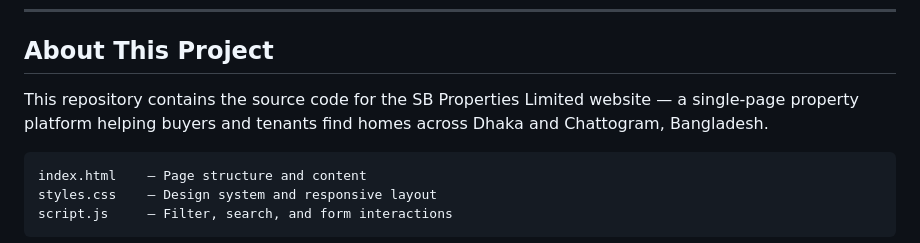
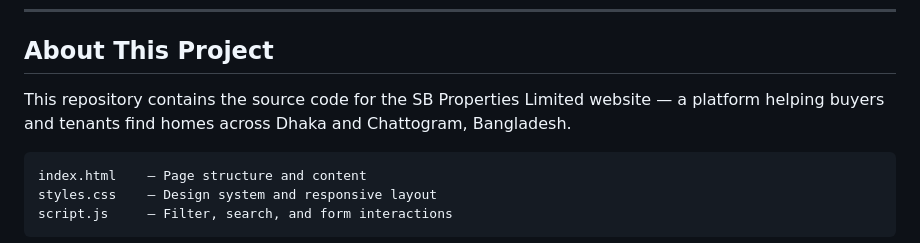
Before and after one commit to mhr271/Real-Estate-Project, a Markdown page: README.md, the part around the change. Rendered like a GitHub page.

````diff
--- a/README.md
+++ b/README.md
@@ -8,7 +8,7 @@
 
 ## About This Project
 
-This repository contains the source code for the SB Properties Limited website — a single-page property platform helping buyers and tenants find homes across Dhaka and Chattogram, Bangladesh.
+This repository contains the source code for the SB Properties Limited website — a platform helping buyers and tenants find homes across Dhaka and Chattogram, Bangladesh.
 
 ```
 index.html    – Page structure and content
````
